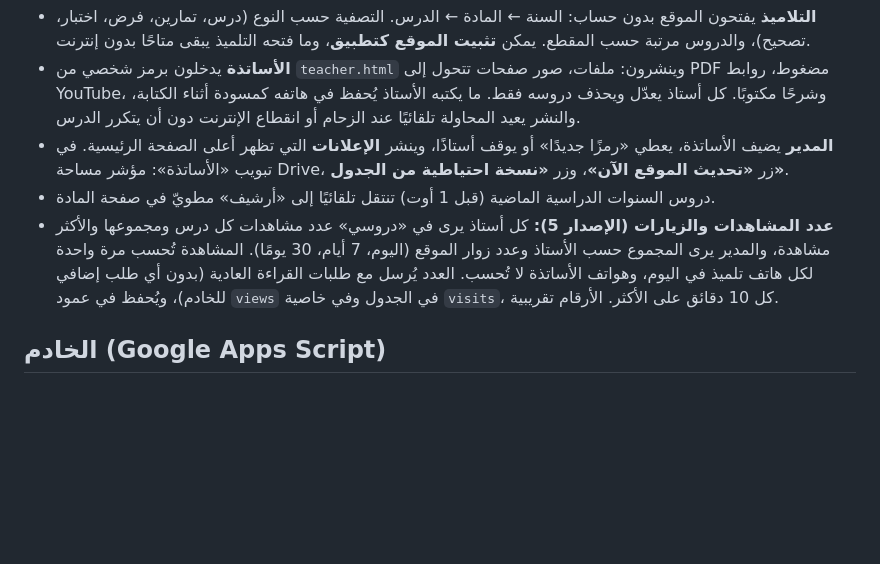
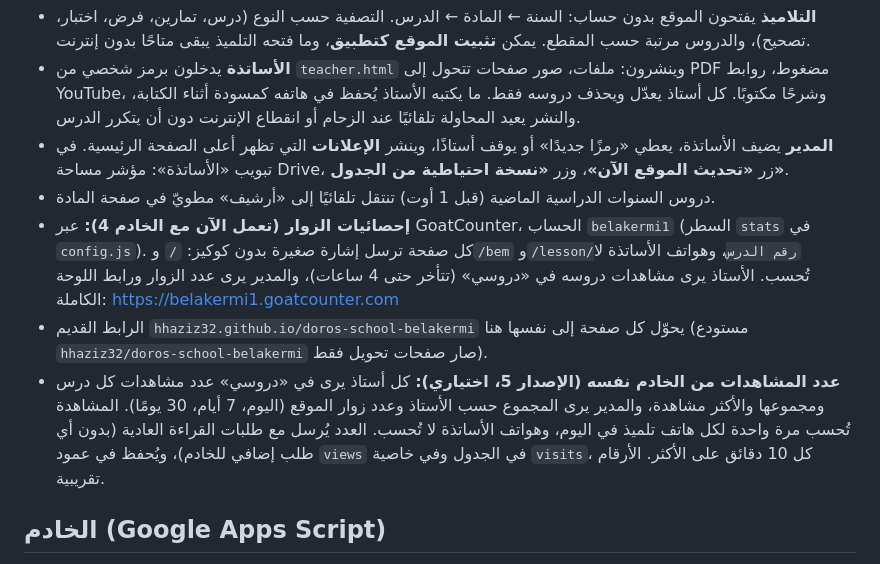
Before and after one commit to belakermi/belakermi.github.io, a Markdown page: README.md, the part around the change. GitHub-like rendering; blank space fills up the shorter version.

Commit message:
README: statistics via GoatCounter and the old-address redirect
Co-Authored-By: Claude Opus 5.5 <noreply@anthropic.com>
Claude-Session: https://claude.ai/code/session_01DzrSKPb2SfvdNzBRMPXsky

```diff
--- a/README.md
+++ b/README.md
@@ -14,7 +14,9 @@
 - **الأساتذة** يدخلون برمز شخصي من `teacher.html` وينشرون: ملفات، صور صفحات تتحول إلى PDF مضغوط، روابط YouTube، وشرحًا مكتوبًا. كل أستاذ يعدّل ويحذف دروسه فقط. ما يكتبه الأستاذ يُحفظ في هاتفه كمسودة أثناء الكتابة، والنشر يعيد المحاولة تلقائيًا عند الزحام أو انقطاع الإنترنت دون أن يتكرر الدرس.
 - **المدير** يضيف الأساتذة، يعطي «رمزًا جديدًا» أو يوقف أستاذًا، وينشر **الإعلانات** التي تظهر أعلى الصفحة الرئيسية. في تبويب «الأساتذة»: مؤشر مساحة Drive، زر **«تحديث الموقع الآن»**، وزر **«نسخة احتياطية من الجدول»**.
 - دروس السنوات الدراسية الماضية (قبل 1 أوت) تنتقل تلقائيًا إلى «أرشيف» مطويّ في صفحة المادة.
-- **عدد المشاهدات والزيارات (الإصدار 5):** كل أستاذ يرى في «دروسي» عدد مشاهدات كل درس ومجموعها والأكثر مشاهدة، والمدير يرى المجموع حسب الأستاذ وعدد زوار الموقع (اليوم، 7 أيام، 30 يومًا). المشاهدة تُحسب مرة واحدة لكل هاتف تلميذ في اليوم، وهواتف الأساتذة لا تُحسب. العدد يُرسل مع طلبات القراءة العادية (بدون أي طلب إضافي للخادم)، ويُحفظ في عمود `views` في الجدول وفي خاصية `visits`، كل 10 دقائق على الأكثر. الأرقام تقريبية.
+- **إحصائيات الزوار (تعمل الآن مع الخادم 4):** عبر GoatCounter، الحساب `belakermi1` (السطر `stats` في `config.js`). كل صفحة ترسل إشارة صغيرة بدون كوكيز: `/` و`/bem` و`/lesson/رقم الدرس`، وهواتف الأساتذة لا تُحسب. الأستاذ يرى مشاهدات دروسه في «دروسي» (تتأخر حتى 4 ساعات)، والمدير يرى عدد الزوار ورابط اللوحة الكاملة: https://belakermi1.goatcounter.com
+- الرابط القديم `hhaziz32.github.io/doros-school-belakermi` يحوّل كل صفحة إلى نفسها هنا (مستودع `hhaziz32/doros-school-belakermi` صار صفحات تحويل فقط).
+- **عدد المشاهدات من الخادم نفسه (الإصدار 5، اختياري):** كل أستاذ يرى في «دروسي» عدد مشاهدات كل درس ومجموعها والأكثر مشاهدة، والمدير يرى المجموع حسب الأستاذ وعدد زوار الموقع (اليوم، 7 أيام، 30 يومًا). المشاهدة تُحسب مرة واحدة لكل هاتف تلميذ في اليوم، وهواتف الأساتذة لا تُحسب. العدد يُرسل مع طلبات القراءة العادية (بدون أي طلب إضافي للخادم)، ويُحفظ في عمود `views` في الجدول وفي خاصية `visits`، كل 10 دقائق على الأكثر. الأرقام تقريبية.
 
 ## الخادم (Google Apps Script)
 
```
